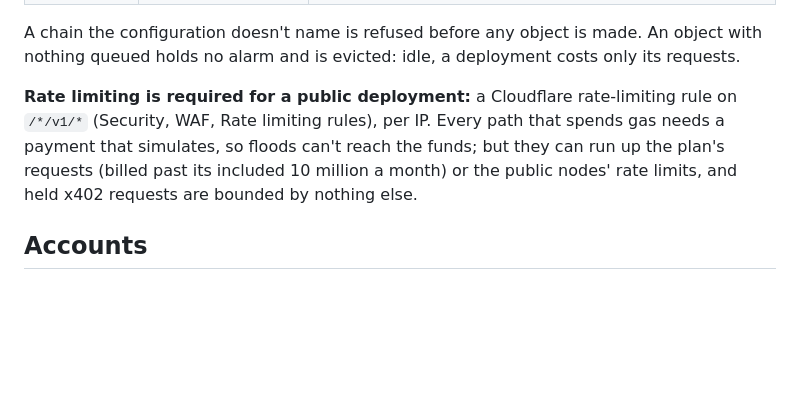
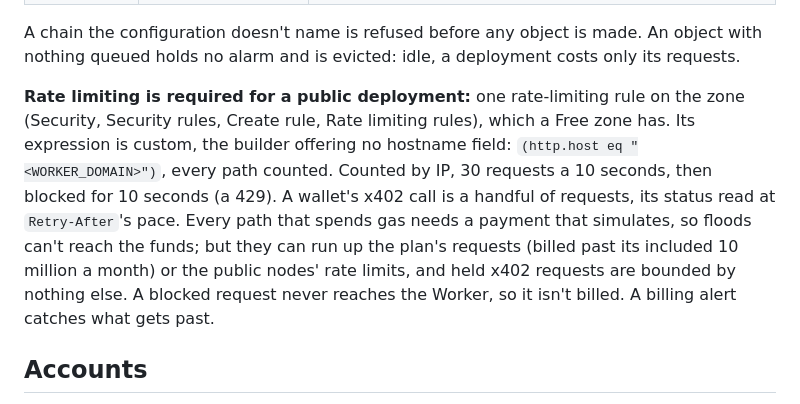
Before and after one commit to mai-lam-labs/bruno, a Markdown page: DEPLOYMENT.md, the part around the change. Drawn GitHub-style; blank space fills up the shorter version.

```diff
--- a/DEPLOYMENT.md
+++ b/DEPLOYMENT.md
@@ -139,11 +139,15 @@ What the Worker reads:
 A chain the configuration doesn't name is refused before any object is made. An object with
 nothing queued holds no alarm and is evicted: idle, a deployment costs only its requests.
 
-**Rate limiting is required for a public deployment:** a Cloudflare rate-limiting rule on
-`/*/v1/*` (Security, WAF, Rate limiting rules), per IP. Every path that spends gas needs a
-payment that simulates, so floods can't reach the funds; but they can run up the plan's
-requests (billed past its included 10 million a month) or the public nodes' rate limits, and
-held x402 requests are bounded by nothing else.
+**Rate limiting is required for a public deployment:** one rate-limiting rule on the zone
+(Security, Security rules, Create rule, Rate limiting rules), which a Free zone has. Its
+expression is custom, the builder offering no hostname field: `(http.host eq "<WORKER_DOMAIN>")`,
+every path counted. Counted by IP, 30 requests a 10 seconds, then blocked for 10 seconds (a
+429). A wallet's x402 call is a handful of requests, its status read at `Retry-After`'s pace.
+Every path that spends gas needs a payment that simulates, so floods can't reach the funds;
+but they can run up the plan's requests (billed past its included 10 million a month) or the
+public nodes' rate limits, and held x402 requests are bounded by nothing else. A blocked
+request never reaches the Worker, so it isn't billed. A billing alert catches what gets past.
 
 ## Accounts
 
```
Also changed, not shown: PLAN-x402-v030.md (deleted, +0 -498 lines), README.md (+62 -19 lines).
